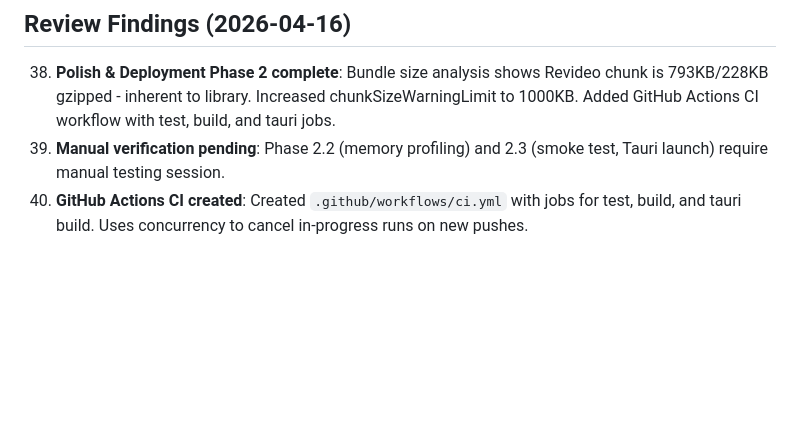
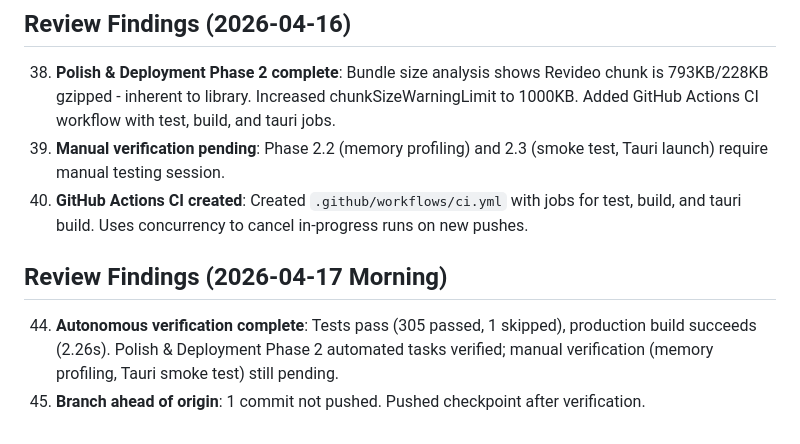
Before and after one commit to bodangren/movie-clips, a Markdown page: conductor/tech-debt.md, the part around the change. Rendered like a GitHub page; blank space fills up the shorter version.

Commit message:
chore(MiniMax-M2.7): checkpoint - autonomous verification, tests/build pass

```diff
--- a/conductor/tech-debt.md
+++ b/conductor/tech-debt.md
@@ -74,3 +74,8 @@
 38. **Polish & Deployment Phase 2 complete**: Bundle size analysis shows Revideo chunk is 793KB/228KB gzipped - inherent to library. Increased chunkSizeWarningLimit to 1000KB. Added GitHub Actions CI workflow with test, build, and tauri jobs.
 39. **Manual verification pending**: Phase 2.2 (memory profiling) and 2.3 (smoke test, Tauri launch) require manual testing session.
 40. **GitHub Actions CI created**: Created `.github/workflows/ci.yml` with jobs for test, build, and tauri build. Uses concurrency to cancel in-progress runs on new pushes.
+
+## Review Findings (2026-04-17 Morning)
+
+44. **Autonomous verification complete**: Tests pass (305 passed, 1 skipped), production build succeeds (2.26s). Polish & Deployment Phase 2 automated tasks verified; manual verification (memory profiling, Tauri smoke test) still pending.
+45. **Branch ahead of origin**: 1 commit not pushed. Pushed checkpoint after verification.
```
Also changed, not shown: conductor/lessons-learned.md (+5 -0 lines).
